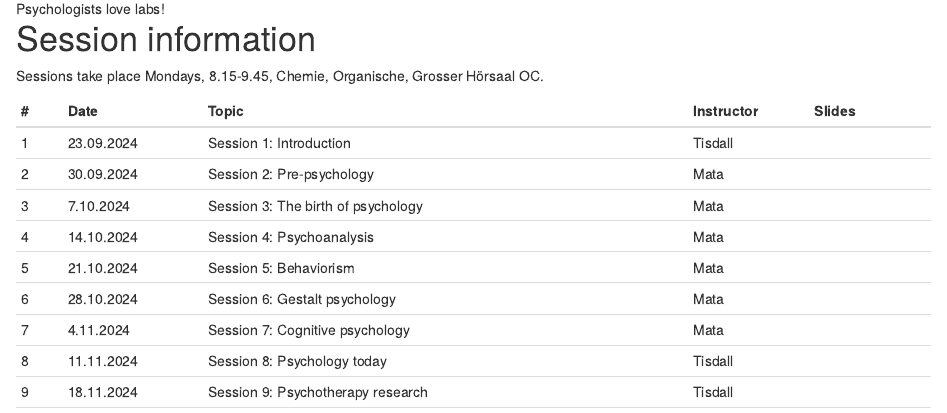
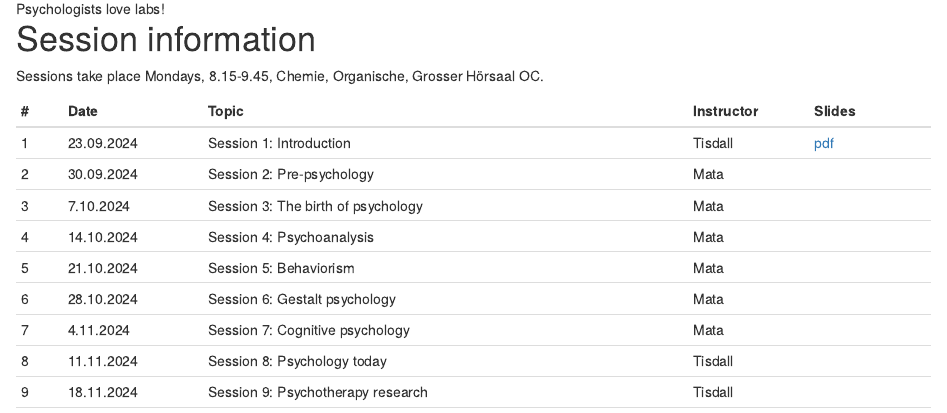
Before and after one commit to matarui/HISTPSY_HS24, an R Markdown document (index.Rmd): the page in a window 1100 px wide, from 600 px down. Rendered offline with R 4.5, knitr and Pandoc, with nearby package versions; drawn as R Markdown's standard HTML page in place of the format the file asks for.

Commit message:
Update slides S1 Intro (Loreen)

```diff
--- a/index.Rmd
+++ b/index.Rmd
@@ -24,7 +24,7 @@ Sessions take place Mondays, 8.15-9.45, Chemie, Organische, Grosser Hörsaal OC.
 ::: l-body
 | # | Date     | Topic                         | Instructor | Slides |
 |---| ---------|-------------------------------|--------| --------|
-| 1 | 23.09.2024 | Session 1: Introduction | Tisdall | |
+| 1 | 23.09.2024 | Session 1: Introduction | Tisdall | [pdf](https://github.com/matarui/HISTPSY_HS24/raw/main/docs/presentations/HISTPSY_S1_Intro.pdf)|
 | 2 | 30.09.2024 | Session 2: Pre-psychology | Mata | |
 | 3 | 7.10.2024 | Session 3: The birth of psychology | Mata | |
 | 4 | 14.10.2024 | Session 4: Psychoanalysis | Mata | |
```
Also changed, not shown: docs/search.json, 32 other files.
